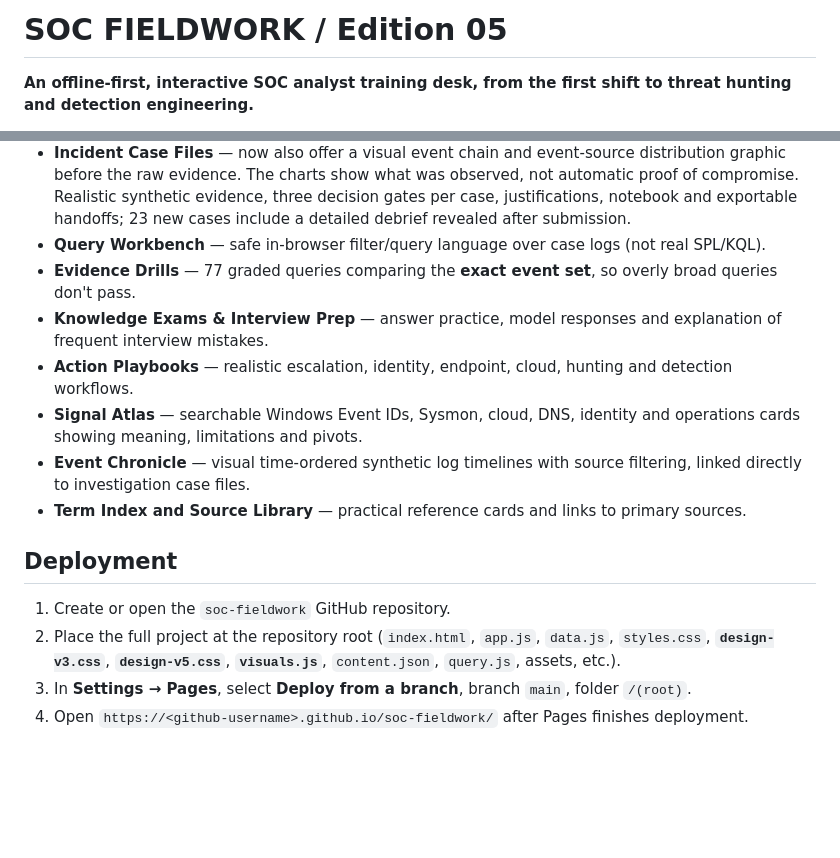
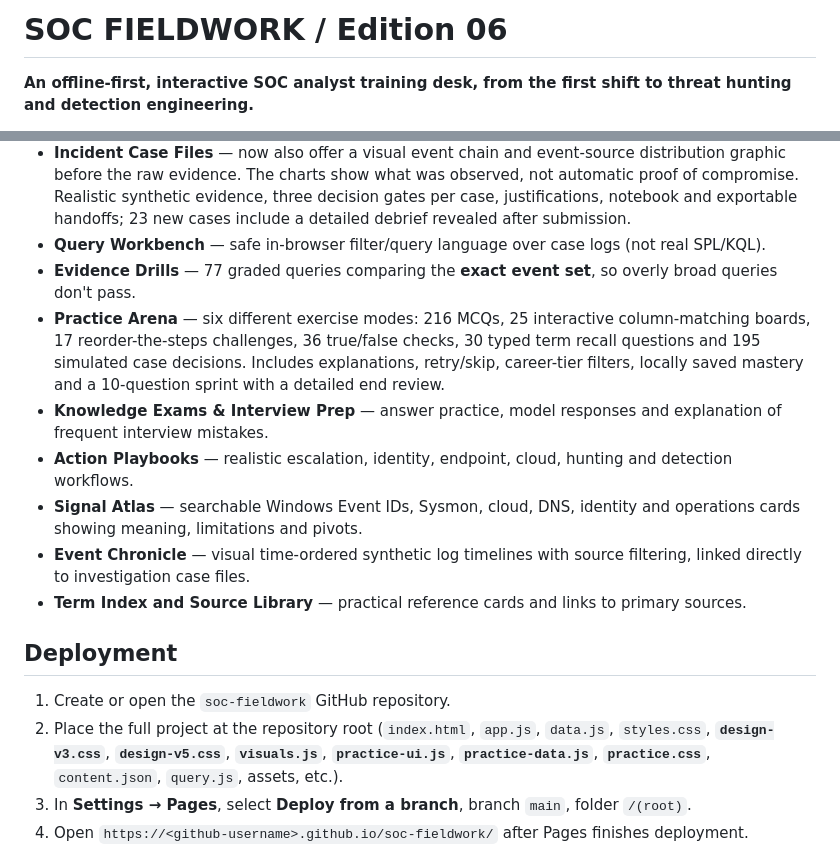
Before and after one commit to aounali720/soc-fieldwork, a Markdown page: README.md, 2 parts joined by grey strips. Rendered like a GitHub page; blank space fills up the shorter version.

```diff
--- a/README.md
+++ b/README.md
@@ -1,4 +1,4 @@
-# SOC FIELDWORK / Edition 05
+# SOC FIELDWORK / Edition 06
 
 **An offline-first, interactive SOC analyst training desk, from the first shift to threat hunting and detection engineering.**
 
@@ -30,6 +37,7 @@ A GitHub Pages–ready application. No server, API key, account, tracker, extern
 - **Incident Case Files** — now also offer a visual event chain and event-source distribution graphic before the raw evidence. The charts show what was observed, not automatic proof of compromise. Realistic synthetic evidence, three decision gates per case, justifications, notebook and exportable handoffs; 23 new cases include a detailed debrief revealed after submission.
 - **Query Workbench** — safe in-browser filter/query language over case logs (not real SPL/KQL).
 - **Evidence Drills** — 77 graded queries comparing the **exact event set**, so overly broad queries don't pass.
+- **Practice Arena** — six different exercise modes: 216 MCQs, 25 interactive column-matching boards, 17 reorder-the-steps challenges, 36 true/false checks, 30 typed term recall questions and 195 simulated case decisions. Includes explanations, retry/skip, career-tier filters, locally saved mastery and a 10-question sprint with a detailed end review.
 - **Knowledge Exams & Interview Prep** — answer practice, model responses and explanation of frequent interview mistakes.
 - **Action Playbooks** — realistic escalation, identity, endpoint, cloud, hunting and detection workflows.
 - **Signal Atlas** — searchable Windows Event IDs, Sysmon, cloud, DNS, identity and operations cards showing meaning, limitations and pivots.
@@ -39,7 +47,7 @@ A GitHub Pages–ready application. No server, API key, account, tracker, extern
 ## Deployment
 
 1. Create or open the `soc-fieldwork` GitHub repository.
-2. Place the full project at the repository root (`index.html`, `app.js`, `data.js`, `styles.css`, **`design-v3.css`**, **`design-v5.css`**, **`visuals.js`**, `content.json`, `query.js`, assets, etc.).
+2. Place the full project at the repository root (`index.html`, `app.js`, `data.js`, `styles.css`, **`design-v3.css`**, **`design-v5.css`**, **`visuals.js`**, **`practice-ui.js`**, **`practice-data.js`**, **`practice.css`**, `content.json`, `query.js`, assets, etc.).
 3. In **Settings → Pages**, select **Deploy from a branch**, branch `main`, folder `/(root)`.
 4. Open `https://<github-username>.github.io/soc-fieldwork/` after Pages finishes deployment.
 
```
Also changed, not shown: other parts of README.md (+27 -1 lines).
